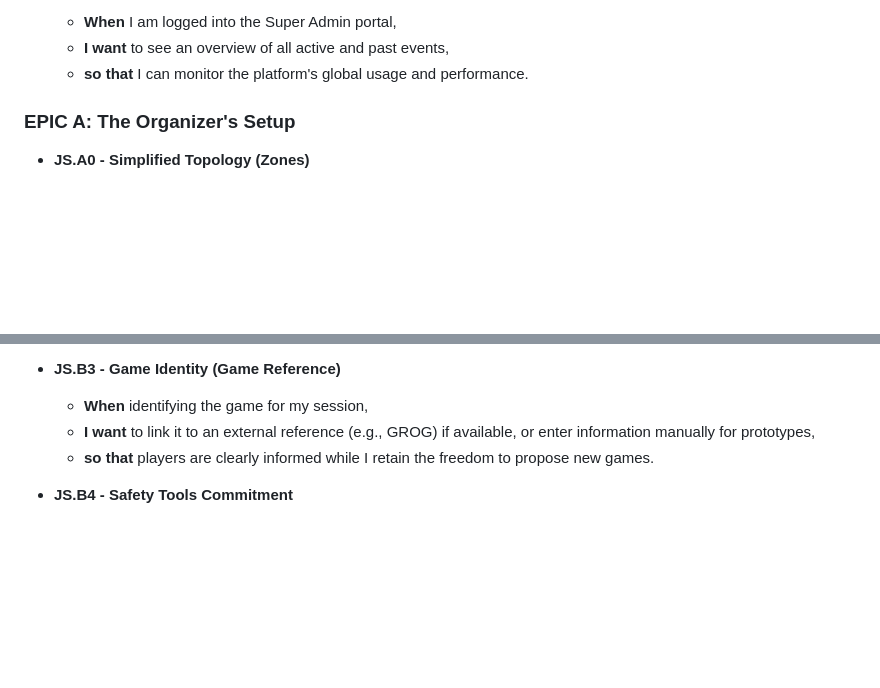
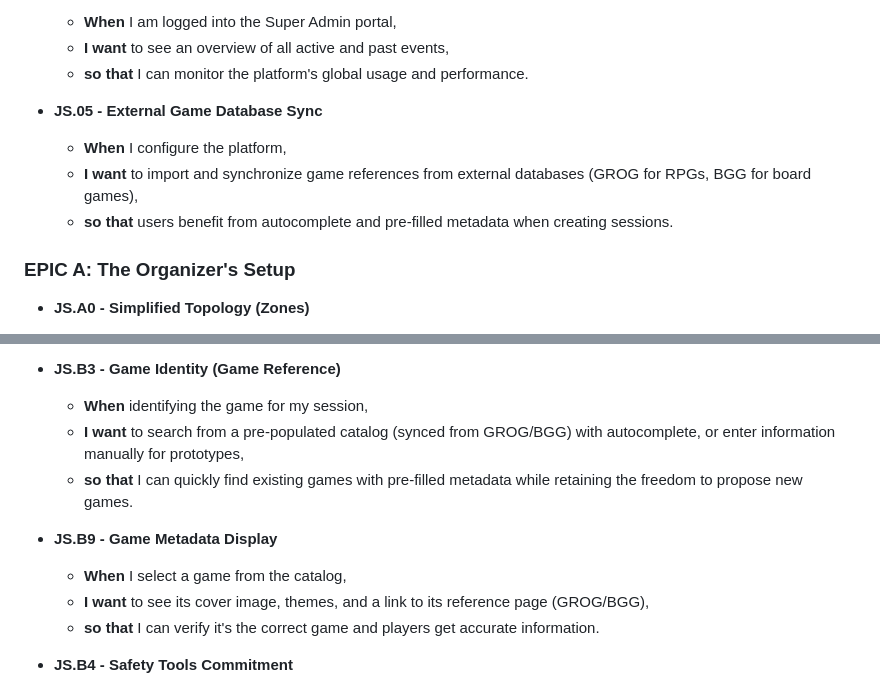
Before and after one commit to lolautruche/StructuraLudis, a Markdown page: doc/PRD.md, 2 parts joined by grey strips. Drawn GitHub-style; blank space fills up the shorter version.

Commit message:
Add game reference sync stories to PRD (JS.05, JS.B3 update, JS.B9)
- JS.05: Admin story for external game database sync (GROG, BGG)
- JS.B3: Updated to mention autocomplete from pre-populated catalog
- JS.B9: New story for game metadata display (cover, themes, external link)

Co-Authored-By: Claude Opus 4.5 <noreply@anthropic.com>

```diff
--- a/doc/PRD.md
+++ b/doc/PRD.md
@@ -41,6 +41,11 @@ To provide a universal event management ecosystem for all forms of tabletop gami
     * **When** I am logged into the Super Admin portal,
     * **I want** to see an overview of all active and past events,
     * **so that** I can monitor the platform's global usage and performance.
+
+* **JS.05 - External Game Database Sync**
+    * **When** I configure the platform,
+    * **I want** to import and synchronize game references from external databases (GROG for RPGs, BGG for board games),
+    * **so that** users benefit from autocomplete and pre-filled metadata when creating sessions.
 
 ### EPIC A: The Organizer's Setup
 
@@ -105,8 +110,13 @@ To provide a universal event management ecosystem for all forms of tabletop gami
 
 * **JS.B3 - Game Identity (Game Reference)**
     * **When** identifying the game for my session,
-    * **I want** to link it to an external reference (e.g., GROG) if available, or enter information manually for prototypes,
-    * **so that** players are clearly informed while I retain the freedom to propose new games.
+    * **I want** to search from a pre-populated catalog (synced from GROG/BGG) with autocomplete, or enter information manually for prototypes,
+    * **so that** I can quickly find existing games with pre-filled metadata while retaining the freedom to propose new games.
+
+* **JS.B9 - Game Metadata Display**
+    * **When** I select a game from the catalog,
+    * **I want** to see its cover image, themes, and a link to its reference page (GROG/BGG),
+    * **so that** I can verify it's the correct game and players get accurate information.
 
 * **JS.B4 - Safety Tools Commitment**
     * **When** configuring my session,
```
